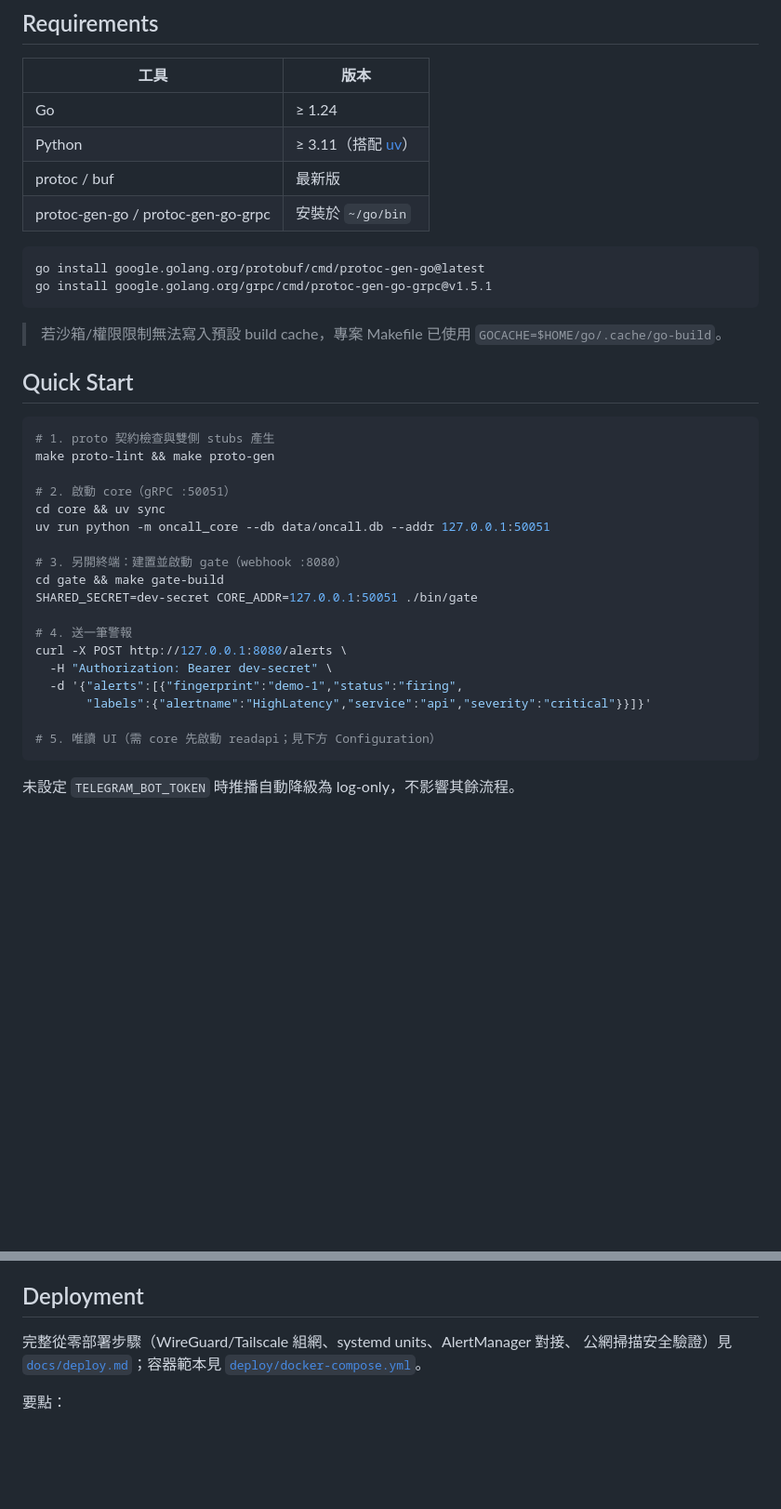
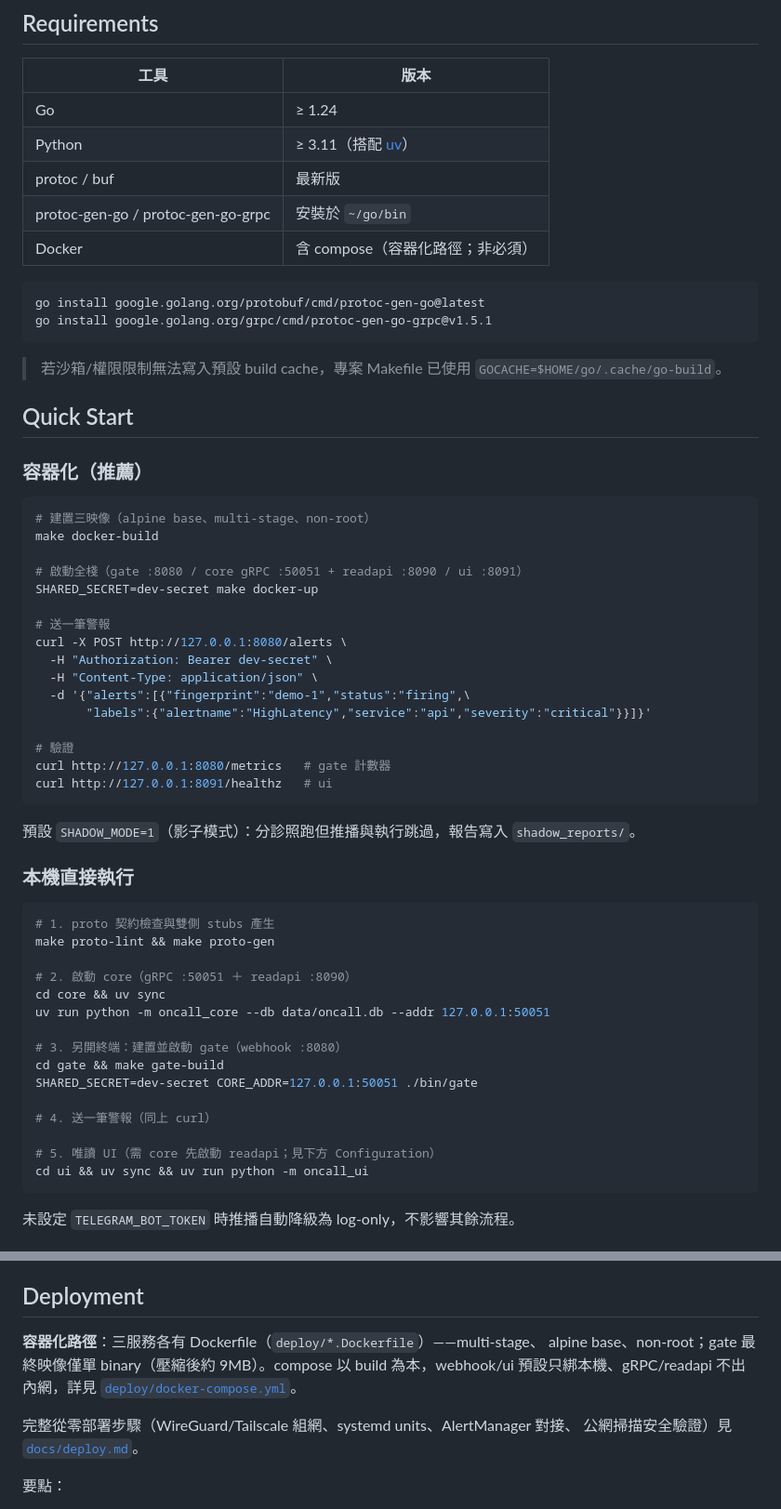
Before and after one commit to gentoobreaking/ai-oncall, a Markdown page: README.md, 2 parts joined by grey strips. Shown at 93% size. Rendered like a GitHub page; blank space fills up the shorter version.

Commit message:
README: 補充容器化章節——Quick Start 容器路徑、Dockerfile/compose、docker Makefile 目標

````diff
--- a/README.md
+++ b/README.md
@@ -84,6 +84,7 @@ docs/deploy.md          從零部署指南（含 WireGuard/Tailscale 組網與
 | Python | ≥ 3.11（搭配 [uv](https://docs.astral.sh/uv/)） |
 | protoc / buf | 最新版 |
 | protoc-gen-go / protoc-gen-go-grpc | 安裝於 `~/go/bin` |
+| Docker | 含 compose（容器化路徑；非必須） |
 
 ```bash
 go install google.golang.org/protobuf/cmd/protoc-gen-go@latest
@@ -95,11 +96,36 @@ go install google.golang.org/grpc/cmd/protoc-gen-go-grpc@v1.5.1
 
 ## Quick Start
 
+### 容器化（推薦）
+
+```bash
+# 建置三映像（alpine base、multi-stage、non-root）
+make docker-build
+
+# 啟動全棧（gate :8080 / core gRPC :50051 + readapi :8090 / ui :8091）
+SHARED_SECRET=dev-secret make docker-up
+
+# 送一筆警報
+curl -X POST http://127.0.0.1:8080/alerts \
+  -H "Authorization: Bearer dev-secret" \
+  -H "Content-Type: application/json" \
+  -d '{"alerts":[{"fingerprint":"demo-1","status":"firing",\
+       "labels":{"alertname":"HighLatency","service":"api","severity":"critical"}}]}'
+
+# 驗證
+curl http://127.0.0.1:8080/metrics   # gate 計數器
+curl http://127.0.0.1:8091/healthz   # ui
+```
+
+預設 `SHADOW_MODE=1`（影子模式）：分診照跑但推播與執行跳過，報告寫入 `shadow_reports/`。
+
+### 本機直接執行
+
 ```bash
 # 1. proto 契約檢查與雙側 stubs 產生
 make proto-lint && make proto-gen
 
-# 2. 啟動 core（gRPC :50051）
+# 2. 啟動 core（gRPC :50051 ＋ readapi :8090）
 cd core && uv sync
 uv run python -m oncall_core --db data/oncall.db --addr 127.0.0.1:50051
 
@@ -107,13 +133,10 @@ uv run python -m oncall_core --db data/oncall.db --addr 127.0.0.1:50051
 cd gate && make gate-build
 SHARED_SECRET=dev-secret CORE_ADDR=127.0.0.1:50051 ./bin/gate
 
-# 4. 送一筆警報
-curl -X POST http://127.0.0.1:8080/alerts \
-  -H "Authorization: Bearer dev-secret" \
-  -d '{"alerts":[{"fingerprint":"demo-1","status":"firing",
-       "labels":{"alertname":"HighLatency","service":"api","severity":"critical"}}]}'
+# 4. 送一筆警報（同上 curl）
 
 # 5. 唯讀 UI（需 core 先啟動 readapi；見下方 Configuration）
+cd ui && uv sync && uv run python -m oncall_ui
 ```
 
 未設定 `TELEGRAM_BOT_TOKEN` 時推播自動降級為 log-only，不影響其餘流程。
@@ -186,9 +230,13 @@ cd ui   && uv run pytest -q        # ui 7 tests
 
 ## Deployment
 
+**容器化路徑**：三服務各有 Dockerfile（`deploy/*.Dockerfile`）——multi-stage、
+alpine base、non-root；gate 最終映像僅單 binary（壓縮後約 9MB）。compose 以
+build 為本，webhook/ui 預設只綁本機、gRPC/readapi 不出內網，詳見
+[`deploy/docker-compose.yml`](deploy/docker-compose.yml)。
+
 完整從零部署步驟（WireGuard/Tailscale 組網、systemd units、AlertManager 對接、
-公網掃描安全驗證）見 [`docs/deploy.md`](docs/deploy.md)；容器範本見
-[`deploy/docker-compose.yml`](deploy/docker-compose.yml)。
+公網掃描安全驗證）見 [`docs/deploy.md`](docs/deploy.md)。
 
 要點：
 
````
Also changed, not shown: other parts of README.md (+28 -1 lines).
